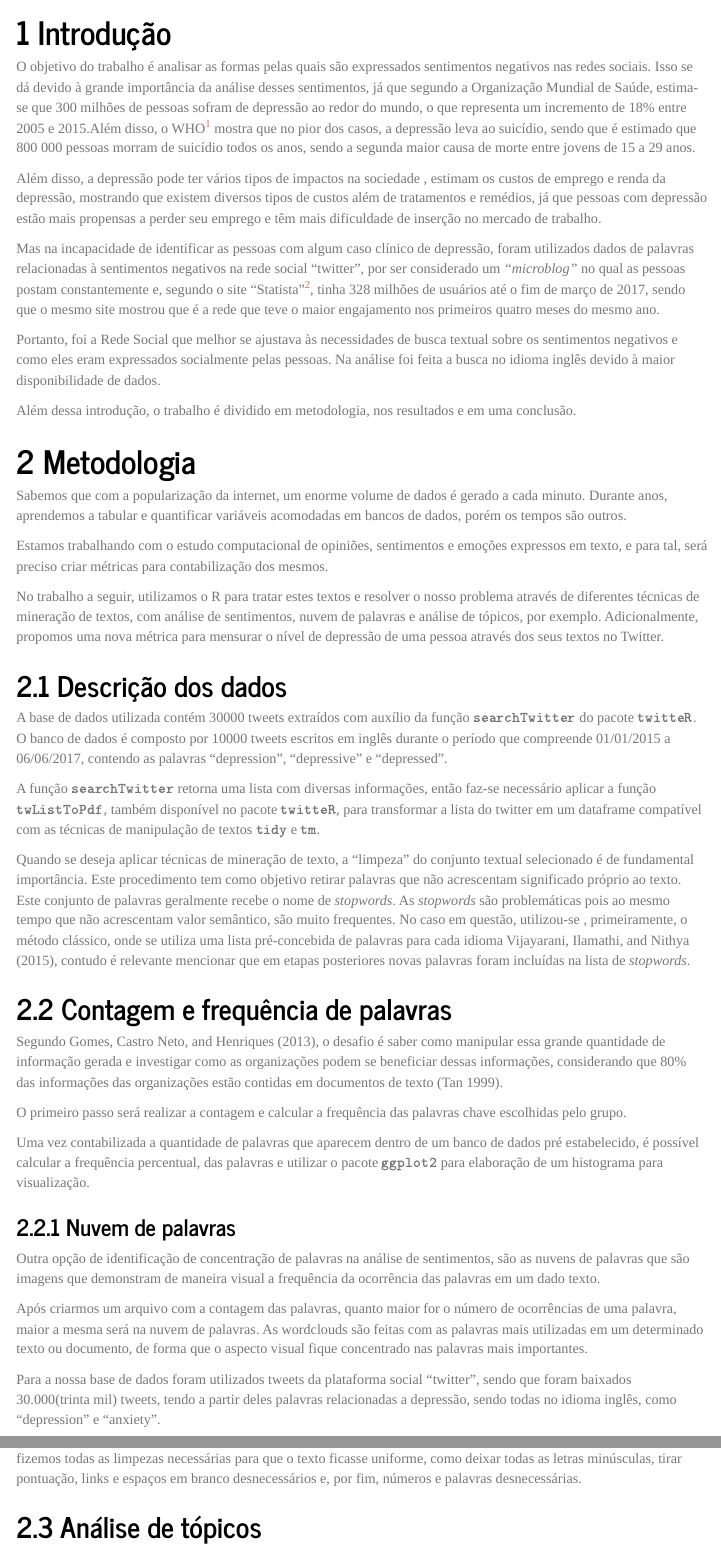
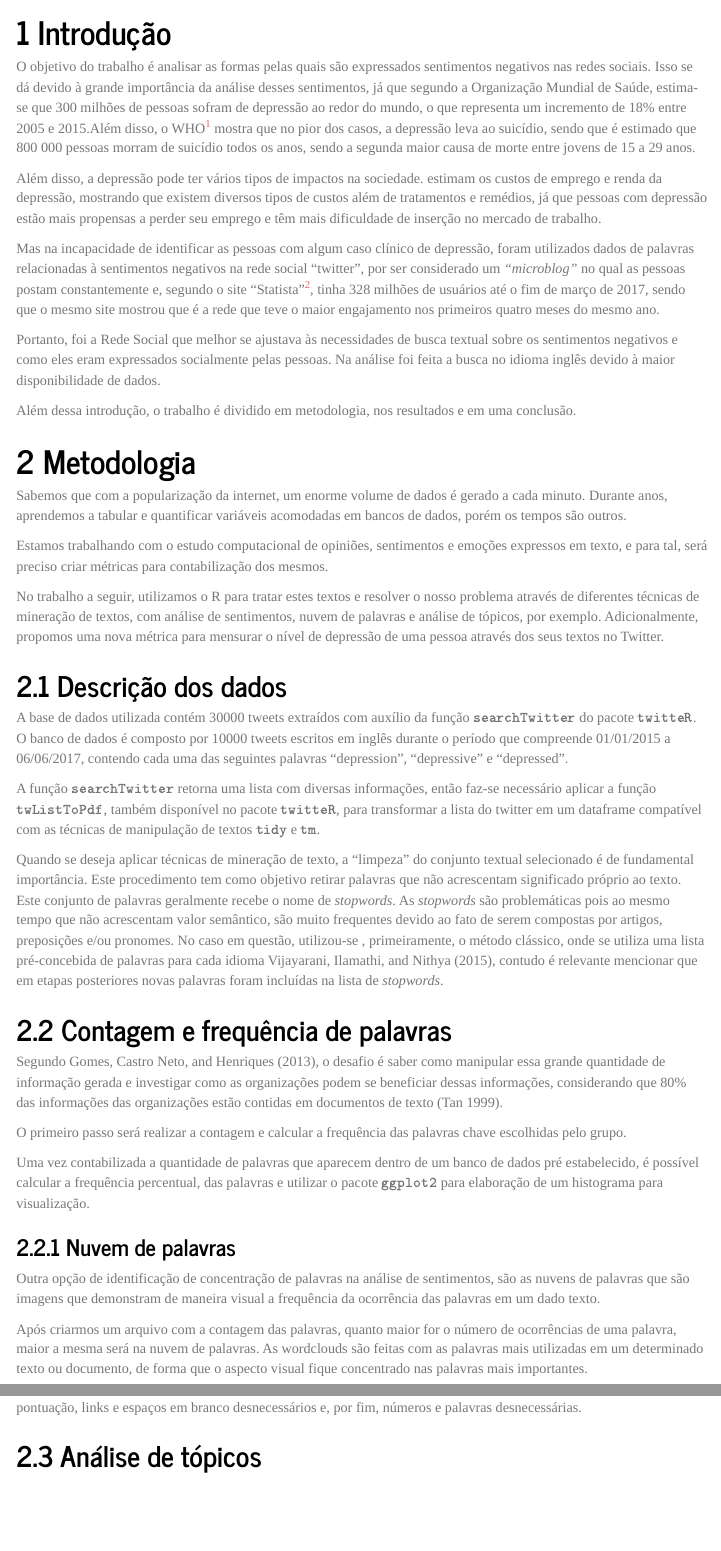
Before and after one commit to mariofdesousa/seminario_tm, an R Markdown document (Relatorio.Rmd): the page in a window 1100 px wide, from 130 px down, and a second part further down, joined at a grey line. The pictures show the output file Relatorio.html that the author committed with the source, opened offline; menus at the side of the page are left out.

Commit message:
Versão final do relatório

```diff
--- a/Relatorio.Rmd
+++ b/Relatorio.Rmd
@@ -25,7 +25,7 @@ knitr::opts_chunk$set(echo = TRUE)
 
 O objetivo do trabalho é analisar as formas pelas quais são expressados sentimentos negativos nas redes sociais. Isso se dá devido à grande importância da análise desses sentimentos, já que segundo a Organização Mundial de Saúde, estima-se que 300 milhões de pessoas sofram de depressão ao redor do mundo, o que representa um incremento de 18% entre 2005 e 2015.Além disso, o WHO[^1] mostra que no pior dos casos, a depressão leva ao suicídio, sendo que é estimado que 800 000 pessoas morram de suicídio todos os anos, sendo a segunda maior causa de morte entre jovens de 15 a 29 anos.
 
-Além disso, a depressão pode ter vários tipos de impactos na sociedade \cite{marcotte01}, estimam os custos de emprego e renda da depressão, mostrando que existem diversos tipos de custos além de tratamentos e remédios, já que pessoas com depressão estão mais propensas a perder seu emprego e têm mais dificuldade de inserção no mercado de trabalho.
+Além disso, a depressão pode ter vários tipos de impactos na sociedade. \cite{marcotte01} estimam os custos de emprego e renda da depressão, mostrando que existem diversos tipos de custos além de tratamentos e remédios, já que pessoas com depressão estão mais propensas a perder seu emprego e têm mais dificuldade de inserção no mercado de trabalho.
 
 Mas na incapacidade de identificar as pessoas com algum caso clínico de depressão, foram utilizados dados de palavras relacionadas à sentimentos negativos na rede social "twitter", por ser considerado um *"microblog"* no qual as pessoas postam constantemente e, segundo o site "Statista"[^2], tinha 328 milhões de usuários até o fim de março de 2017, sendo que o mesmo site mostrou que é a rede que teve o maior engajamento nos primeiros quatro meses do mesmo ano.
 
@@ -42,11 +42,11 @@ Estamos trabalhando com o estudo computacional de opiniões, sentimentos e emoç
 No trabalho a seguir, utilizamos o R para tratar estes textos e resolver o nosso problema através de diferentes técnicas de mineração de textos, com análise de sentimentos, nuvem de palavras e análise de tópicos, por exemplo. Adicionalmente, propomos uma nova métrica para mensurar o nível de depressão de uma pessoa através dos seus textos no Twitter.
 
 ## Descrição dos dados
-A base de dados utilizada contém 30000 tweets extraídos com auxílio da função $\texttt{searchTwitter}$ do pacote $\texttt{twitteR}$. O banco de dados é composto por 10000 tweets escritos em inglês durante o período que compreende 01/01/2015 a 06/06/2017, contendo as palavras "depression", "depressive" e "depressed".
+A base de dados utilizada contém 30000 tweets extraídos com auxílio da função $\texttt{searchTwitter}$ do pacote $\texttt{twitteR}$. O banco de dados é composto por 10000 tweets escritos em inglês durante o período que compreende 01/01/2015 a 06/06/2017, contendo cada uma das seguintes palavras "depression", "depressive" e "depressed".
 
 A função $\texttt{searchTwitter}$ retorna uma lista com diversas informações, então faz-se necessário aplicar a função $\texttt{twListToPdf}$, também disponível no pacote $\texttt{twitteR}$, para transformar a lista do twitter em um dataframe compatível com as técnicas de manipulação de textos  $\texttt{tidy}$ e $\texttt{tm}$.
 
-Quando se deseja aplicar técnicas de mineração de texto, a "limpeza" do conjunto textual selecionado é de fundamental importância. Este procedimento tem como objetivo retirar palavras que não acrescentam significado próprio ao texto. Este conjunto de palavras geralmente recebe o nome de *stopwords*. As *stopwords*  são problemáticas pois ao mesmo tempo que não acrescentam valor semântico, são muito frequentes\footnote{por serem compostos por artigos, preposições e pronomes.}. No caso em questão, utilizou-se , primeiramente, o método clássico, onde se utiliza uma lista pré-concebida de palavras para cada idioma @v15, contudo é relevante mencionar que em etapas posteriores novas palavras foram incluídas na lista de *stopwords*.
+Quando se deseja aplicar técnicas de mineração de texto, a "limpeza" do conjunto textual selecionado é de fundamental importância. Este procedimento tem como objetivo retirar palavras que não acrescentam significado próprio ao texto. Este conjunto de palavras geralmente recebe o nome de *stopwords*. As *stopwords*  são problemáticas pois ao mesmo tempo que não acrescentam valor semântico, são muito frequentes devido ao fato de serem compostas por artigos, preposições e/ou pronomes. No caso em questão, utilizou-se , primeiramente, o método clássico, onde se utiliza uma lista pré-concebida de palavras para cada idioma @v15, contudo é relevante mencionar que em etapas posteriores novas palavras foram incluídas na lista de *stopwords*.
 
 ## Contagem e frequência de palavras
 
@@ -61,8 +61,6 @@ Uma vez contabilizada a quantidade de palavras que aparecem dentro de um banco d
 Outra opção de identificação de concentração de palavras na análise de sentimentos, são as nuvens de palavras que são imagens que demonstram de maneira visual a frequência da ocorrência das palavras em um dado texto.
 
 Após criarmos um arquivo com a contagem das palavras, quanto maior for o número de ocorrências de uma palavra, maior a mesma será na nuvem de palavras.  As wordclouds são feitas com as palavras mais utilizadas em um determinado texto ou documento, de forma que o aspecto visual fique concentrado nas palavras mais importantes.
-
-Para a nossa base de dados foram utilizados tweets da plataforma social "twitter", sendo que foram baixados 30.000(trinta mil) tweets, tendo a partir deles palavras relacionadas a depressão, sendo todas no idioma inglês, como "depression" e "anxiety".
 
 Como mencionado anteriormente, nosso dados foram obtidos da plataforma Twitter diretamente no programa R. Dado isso foi feita uma separação dos dados e os mesmos foram transformados em "Data Frame" para manipulação. Depois fizemos todas as limpezas necessárias para que o texto ficasse uniforme, como deixar todas as letras minúsculas, tirar pontuação, links e espaços em branco desnecessários e, por fim, números e palavras desnecessárias.
 
```
Also changed, not shown: Relatorio.html, Relatorio.Rmd (2 more changed lines).
